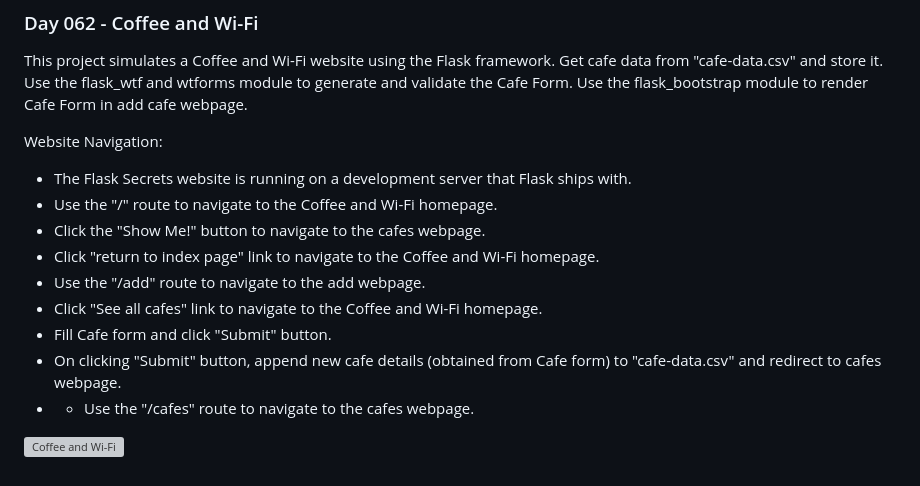
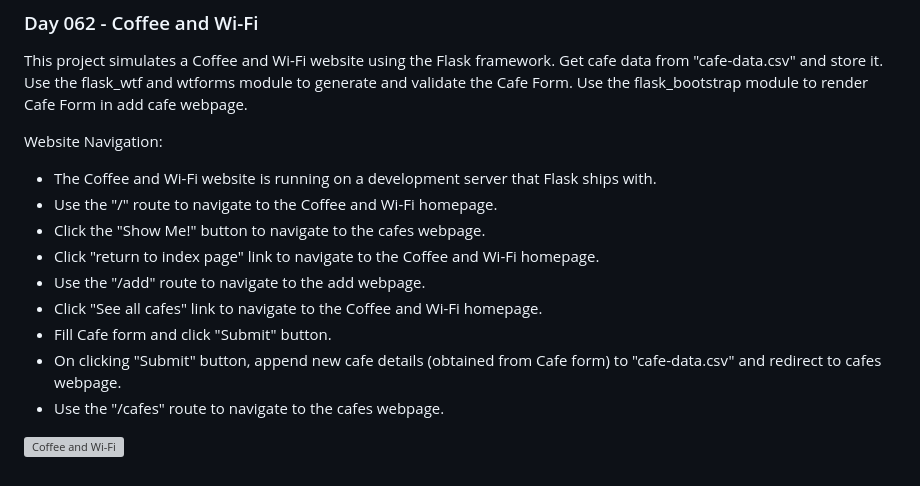
Before and after one commit to grandeurkoe/python-flask-web-development-projects, a Markdown page: README.md, the part around the change. Drawn GitHub-style; grey boxes are pictures that could not be loaded.

```diff
--- a/README.md
+++ b/README.md
@@ -102,7 +102,7 @@ For a live version, go [here](https://replit.com/@grandeurkoe/flask-secrets?v=1)
 This project simulates a Coffee and Wi-Fi website using the Flask framework. Get cafe data from "cafe-data.csv" and store it. Use the flask_wtf and wtforms module to generate and validate the Cafe Form. Use the flask_bootstrap module to render Cafe Form in add cafe webpage.
 
 Website Navigation:
-- The Flask Secrets website is running on a development server that Flask ships with.
+- The Coffee and Wi-Fi website is running on a development server that Flask ships with.
 - Use the "/" route to navigate to the Coffee and Wi-Fi homepage.
 - Click the "Show Me!" button to navigate to the cafes webpage.
 - Click "return to index page" link to navigate to the Coffee and Wi-Fi homepage.
@@ -110,6 +110,6 @@ Website Navigation:
 - Click "See all cafes" link to navigate to the Coffee and Wi-Fi homepage.
 - Fill Cafe form and click "Submit" button.
 - On clicking "Submit" button,  append new cafe details (obtained from Cafe form) to "cafe-data.csv" and redirect to cafes webpage.
-- - Use the "/cafes" route to navigate to the cafes webpage.
+- Use the "/cafes" route to navigate to the cafes webpage.
 
 ![Coffee and Wi-Fi](coffee-and-wifi/coffee-and-wifi.gif)
```
